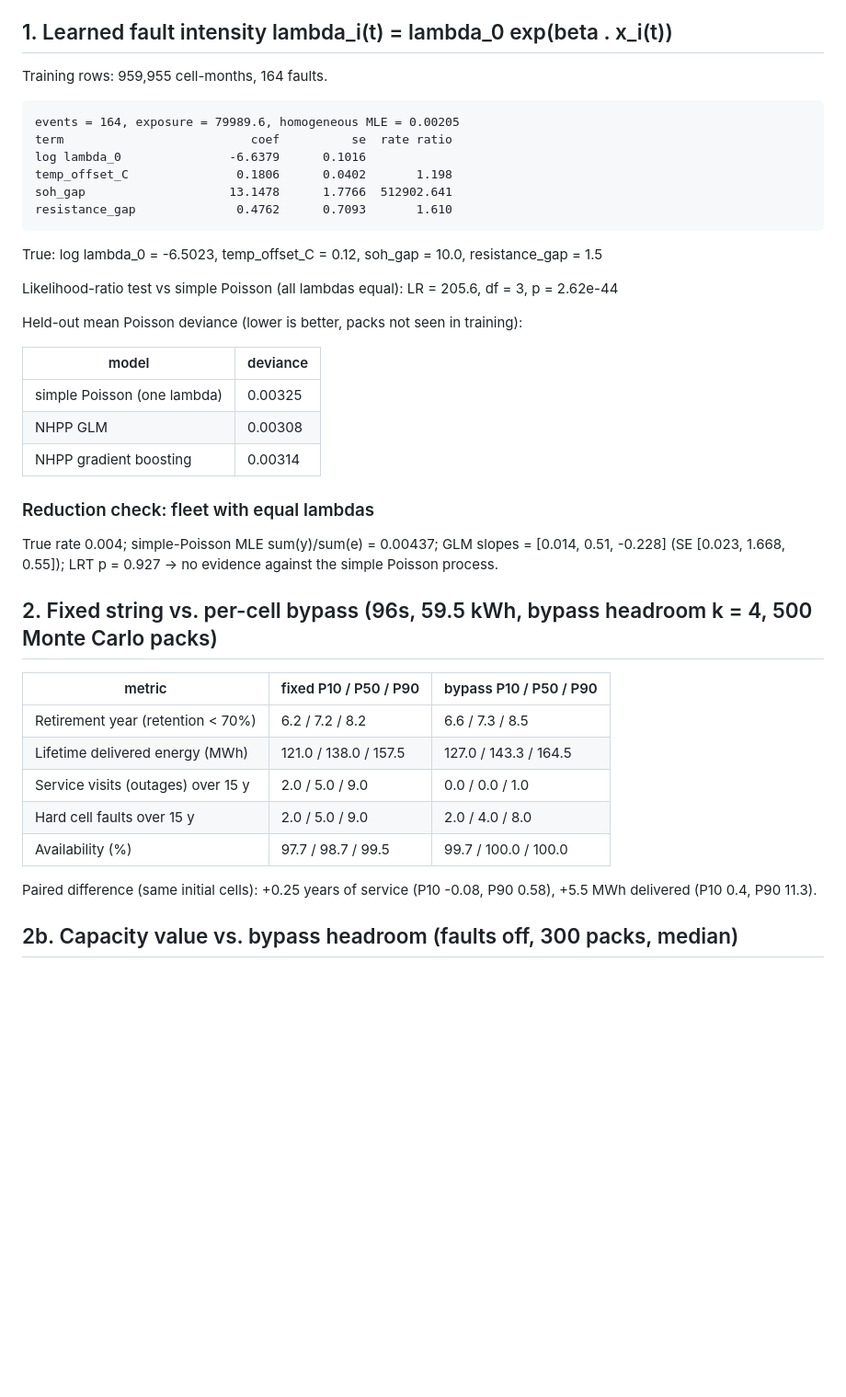
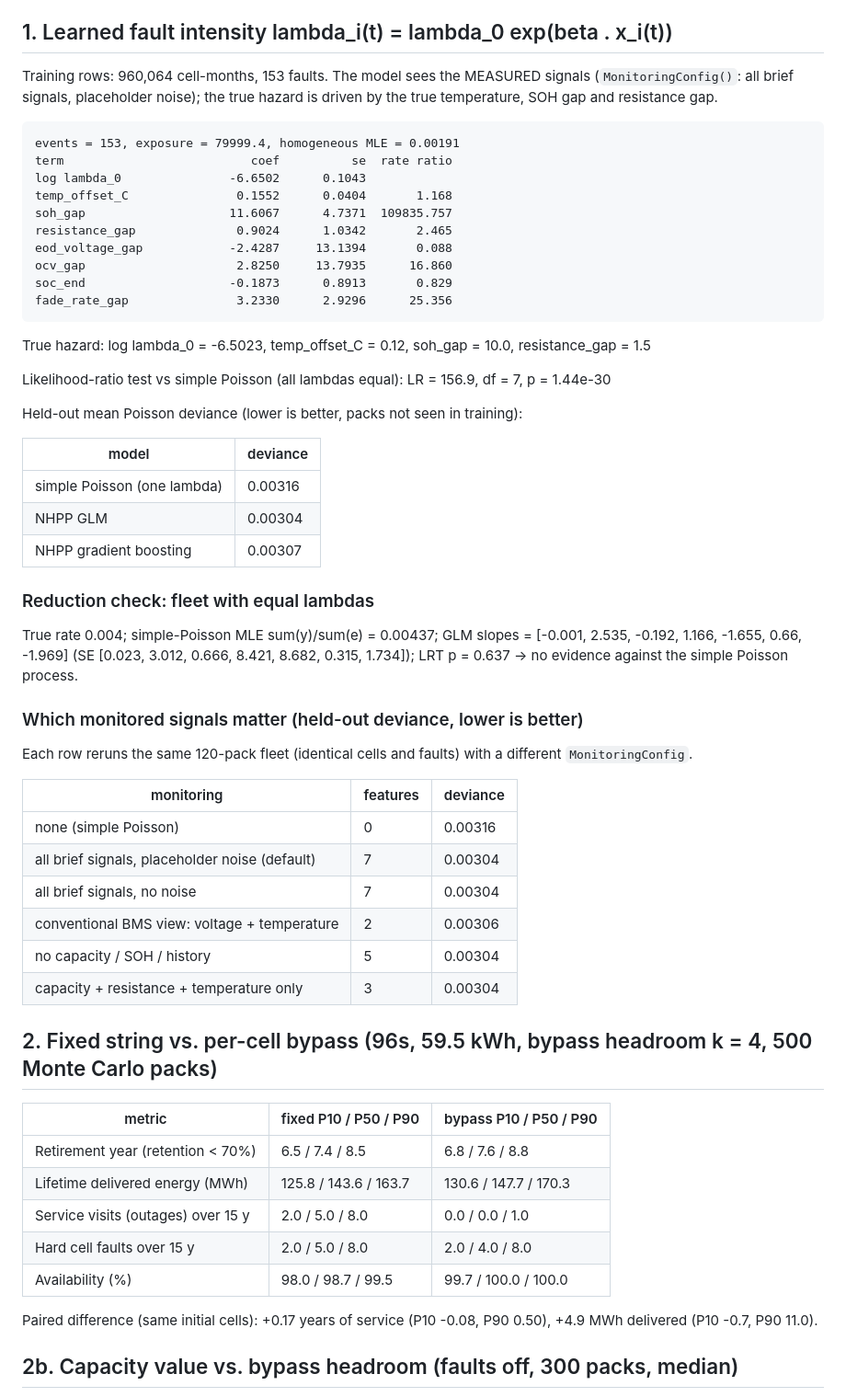
Before and after one commit to annabelleywu/bettery-reon-mitechack2026, a Markdown page: outputs/summary.md, the part around one of its changes. Shown at 92% size. Drawn GitHub-style; blank space fills up the shorter version.

````diff
--- a/outputs/summary.md
+++ b/outputs/summary.md
@@ -4,43 +4,60 @@ Cell-aging spread is calibrated on Zhou et al. (2026) per-cell data (`outputs/ca
 
 ## 1. Learned fault intensity  lambda_i(t) = lambda_0 exp(beta . x_i(t))
 
-Training rows: 959,955 cell-months, 164 faults.
+Training rows: 960,064 cell-months, 153 faults. The model sees the MEASURED signals (`MonitoringConfig()`: all brief signals, placeholder noise); the true hazard is driven by the true temperature, SOH gap and resistance gap.
 
 ```
-events = 164, exposure = 79989.6, homogeneous MLE = 0.00205
+events = 153, exposure = 79999.4, homogeneous MLE = 0.00191
 term                          coef          se  rate ratio
-log lambda_0               -6.6379      0.1016
-temp_offset_C               0.1806      0.0402       1.198
-soh_gap                    13.1478      1.7766  512902.641
-resistance_gap              0.4762      0.7093       1.610
+log lambda_0               -6.6502      0.1043
+temp_offset_C               0.1552      0.0404       1.168
+soh_gap                    11.6067      4.7371  109835.757
+resistance_gap              0.9024      1.0342       2.465
+eod_voltage_gap            -2.4287     13.1394       0.088
+ocv_gap                     2.8250     13.7935      16.860
+soc_end                    -0.1873      0.8913       0.829
+fade_rate_gap               3.2330      2.9296      25.356
 ```
-True: log lambda_0 = -6.5023, temp_offset_C = 0.12, soh_gap = 10.0, resistance_gap = 1.5
+True hazard: log lambda_0 = -6.5023, temp_offset_C = 0.12, soh_gap = 10.0, resistance_gap = 1.5
 
-Likelihood-ratio test vs simple Poisson (all lambdas equal): LR = 205.6, df = 3, p = 2.62e-44
+Likelihood-ratio test vs simple Poisson (all lambdas equal): LR = 156.9, df = 7, p = 1.44e-30
 
 Held-out mean Poisson deviance (lower is better, packs not seen in training):
 
 | model | deviance |
 |---|---|
-| simple Poisson (one lambda) | 0.00325 |
-| NHPP GLM | 0.00308 |
-| NHPP gradient boosting | 0.00314 |
+| simple Poisson (one lambda) | 0.00316 |
+| NHPP GLM | 0.00304 |
+| NHPP gradient boosting | 0.00307 |
 
 ### Reduction check: fleet with equal lambdas
 
-True rate 0.004; simple-Poisson MLE sum(y)/sum(e) = 0.00437; GLM slopes = [0.014, 0.51, -0.228] (SE [0.023, 1.668, 0.55]); LRT p = 0.927 -> no evidence against the simple Poisson process.
+True rate 0.004; simple-Poisson MLE sum(y)/sum(e) = 0.00437; GLM slopes = [-0.001, 2.535, -0.192, 1.166, -1.655, 0.66, -1.969] (SE [0.023, 3.012, 0.666, 8.421, 8.682, 0.315, 1.734]); LRT p = 0.637 -> no evidence against the simple Poisson process.
+
+### Which monitored signals matter (held-out deviance, lower is better)
+
+Each row reruns the same 120-pack fleet (identical cells and faults) with a different `MonitoringConfig`.
+
+| monitoring | features | deviance |
+|---|---|---|
+| none (simple Poisson) | 0 | 0.00316 |
+| all brief signals, placeholder noise (default) | 7 | 0.00304 |
+| all brief signals, no noise | 7 | 0.00304 |
+| conventional BMS view: voltage + temperature | 2 | 0.00306 |
+| no capacity / SOH / history | 5 | 0.00304 |
+| capacity + resistance + temperature only | 3 | 0.00304 |
 
 ## 2. Fixed string vs. per-cell bypass (96s, 59.5 kWh, bypass headroom k = 4, 500 Monte Carlo packs)
 
 | metric | fixed P10 / P50 / P90 | bypass P10 / P50 / P90 |
 |---|---|---|
-| Retirement year (retention < 70%) | 6.2 / 7.2 / 8.2 | 6.6 / 7.3 / 8.5 |
-| Lifetime delivered energy (MWh) | 121.0 / 138.0 / 157.5 | 127.0 / 143.3 / 164.5 |
-| Service visits (outages) over 15 y | 2.0 / 5.0 / 9.0 | 0.0 / 0.0 / 1.0 |
-| Hard cell faults over 15 y | 2.0 / 5.0 / 9.0 | 2.0 / 4.0 / 8.0 |
-| Availability (%) | 97.7 / 98.7 / 99.5 | 99.7 / 100.0 / 100.0 |
+| Retirement year (retention < 70%) | 6.5 / 7.4 / 8.5 | 6.8 / 7.6 / 8.8 |
+| Lifetime delivered energy (MWh) | 125.8 / 143.6 / 163.7 | 130.6 / 147.7 / 170.3 |
+| Service visits (outages) over 15 y | 2.0 / 5.0 / 8.0 | 0.0 / 0.0 / 1.0 |
+| Hard cell faults over 15 y | 2.0 / 5.0 / 8.0 | 2.0 / 4.0 / 8.0 |
+| Availability (%) | 98.0 / 98.7 / 99.5 | 99.7 / 100.0 / 100.0 |
 
-Paired difference (same initial cells): +0.25 years of service (P10 -0.08, P90 0.58), +5.5 MWh delivered (P10 0.4, P90 11.3).
+Paired difference (same initial cells): +0.17 years of service (P10 -0.08, P90 0.50), +4.9 MWh delivered (P10 -0.7, P90 11.0).
 
 ## 2b. Capacity value vs. bypass headroom (faults off, 300 packs, median)
 
````
Also changed, not shown: other parts of outputs/summary.md (+19 -6 lines), README.md (+15 -1 lines), outputs/outage_risk_year8.png, outputs/retention_and_retirement.png, outputs/value_vs_headroom.png, 7 other files.
